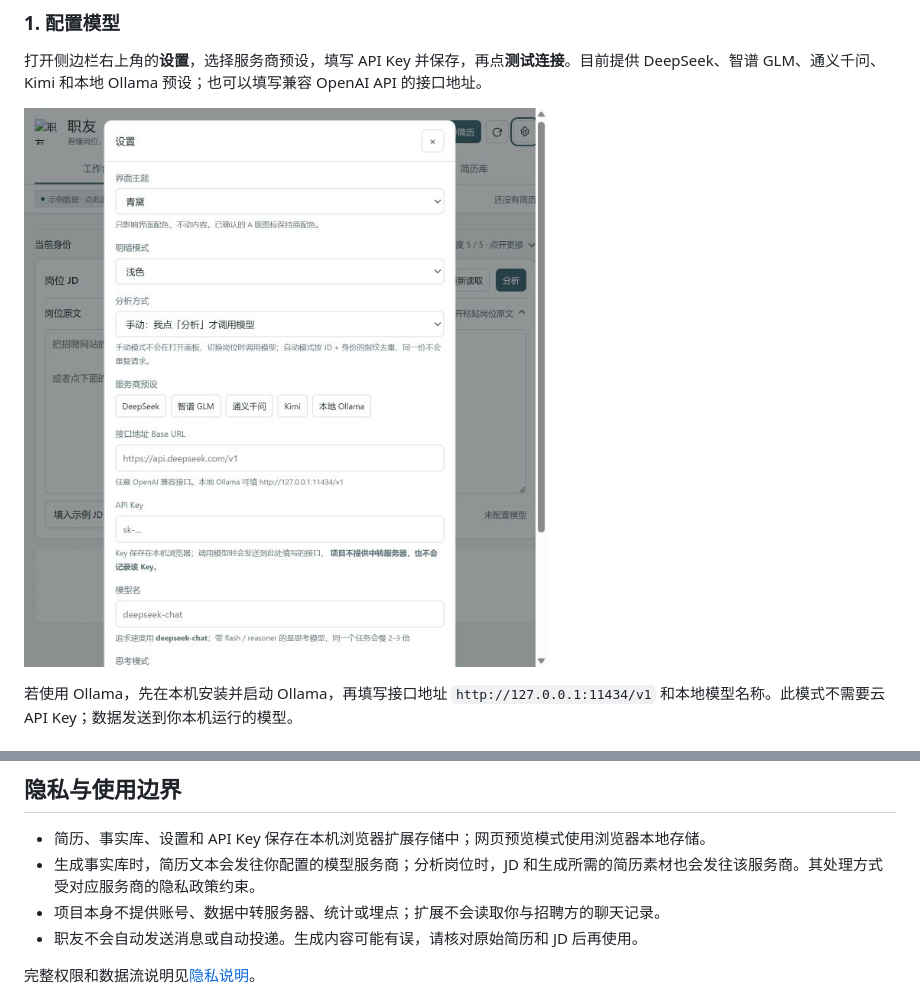
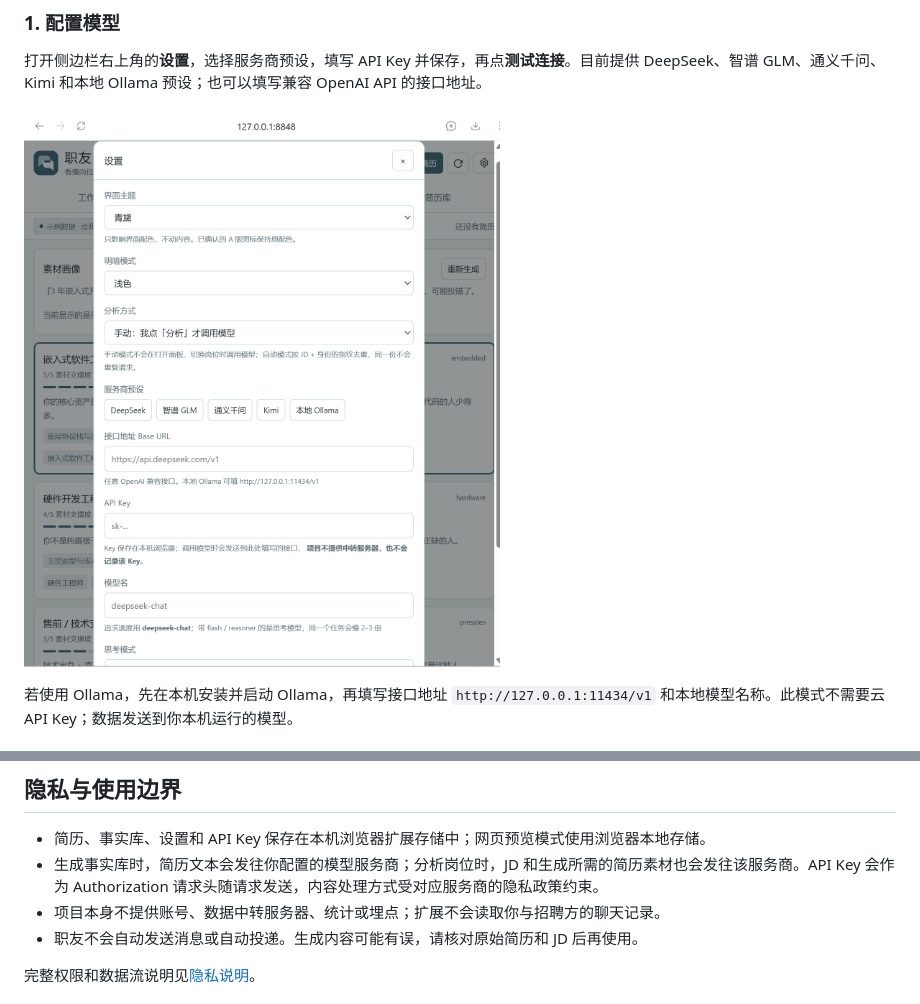
Before and after one commit to h2298511604-ops/zhiyou, a Markdown page: README.md, 2 parts joined by grey strips. Rendered like a GitHub page; pictures changed too: docs/readme-settings.jpg (deleted), docs/readme-settings.png (added).

```diff
--- a/README.md
+++ b/README.md
@@ -44,7 +45,7 @@
 
 打开侧边栏右上角的**设置**，选择服务商预设，填写 API Key 并保存，再点**测试连接**。目前提供 DeepSeek、智谱 GLM、通义千问、Kimi 和本地 Ollama 预设；也可以填写兼容 OpenAI API 的接口地址。
 
-![职友模型服务设置页](docs/readme-settings.jpg)
+![职友模型服务设置页](docs/readme-settings.png)
 
 若使用 Ollama，先在本机安装并启动 Ollama，再填写接口地址 `http://127.0.0.1:11434/v1` 和本地模型名称。此模式不需要云 API Key；数据发送到你本机运行的模型。
 
@@ -85,7 +86,7 @@ Windows 也可以双击 `start.bat`。启动后打开 <http://127.0.0.1:8848>。
 ## 隐私与使用边界
 
 - 简历、事实库、设置和 API Key 保存在本机浏览器扩展存储中；网页预览模式使用浏览器本地存储。
-- 生成事实库时，简历文本会发往你配置的模型服务商；分析岗位时，JD 和生成所需的简历素材也会发往该服务商。其处理方式受对应服务商的隐私政策约束。
+- 生成事实库时，简历文本会发往你配置的模型服务商；分析岗位时，JD 和生成所需的简历素材也会发往该服务商。API Key 会作为 Authorization 请求头随请求发送，内容处理方式受对应服务商的隐私政策约束。
 - 项目本身不提供账号、数据中转服务器、统计或埋点；扩展不会读取你与招聘方的聊天记录。
 - 职友不会自动发送消息或自动投递。生成内容可能有误，请核对原始简历和 JD 后再使用。
 
```
Also changed, not shown: other parts of README.md (+3 -2 lines), docs/readme-personas.jpg (deleted), docs/readme-personas.png (added), docs/readme-workbench.jpg (deleted), docs/readme-workbench.png (added).
